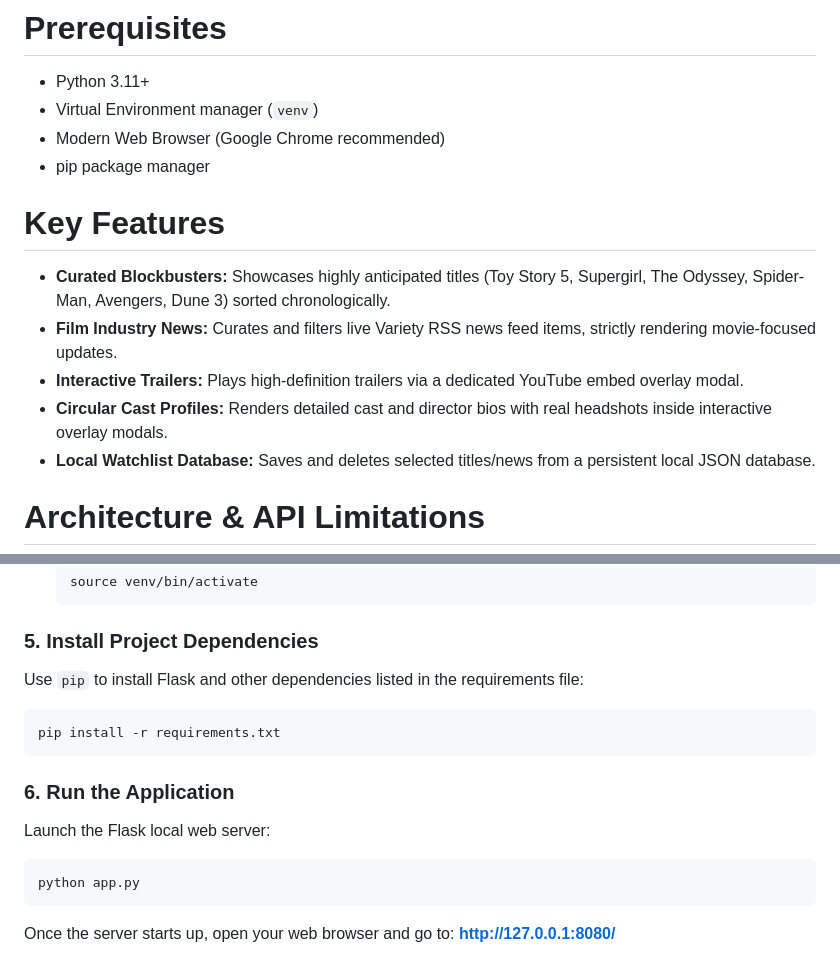
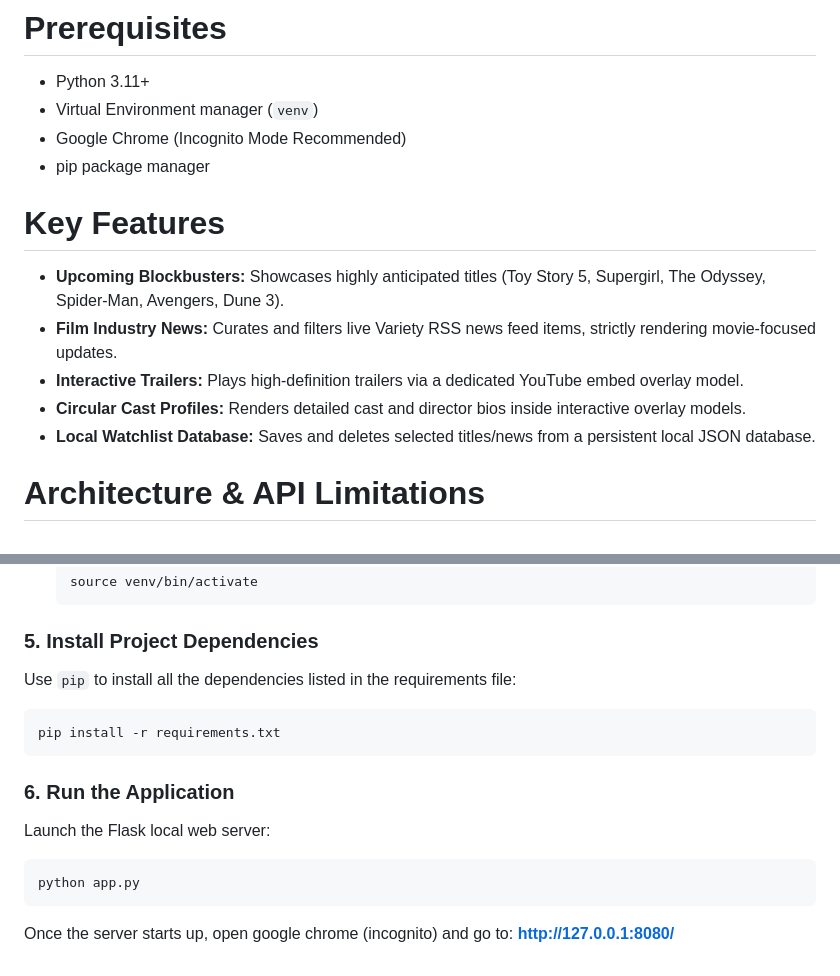
Before and after one commit to aledzzz/CineWave, a Markdown page: README.md, 2 parts joined by grey strips. Drawn GitHub-style.

Commit message:
Revised README.md

````diff
--- a/README.md
+++ b/README.md
@@ -5,14 +5,14 @@ An upcoming blockbuster movie hub and real-time news pipeline dashboard built to
 # Prerequisites
 - Python 3.11+
 - Virtual Environment manager (`venv`)
-- Modern Web Browser (Google Chrome recommended)
+- Google Chrome (Incognito Mode Recommended)
 - pip package manager
 
 # Key Features
-- **Curated Blockbusters:** Showcases highly anticipated titles (Toy Story 5, Supergirl, The Odyssey, Spider-Man, Avengers, Dune 3) sorted chronologically.
+- **Upcoming Blockbusters:** Showcases highly anticipated titles (Toy Story 5, Supergirl, The Odyssey, Spider-Man, Avengers, Dune 3).
 - **Film Industry News:** Curates and filters live Variety RSS news feed items, strictly rendering movie-focused updates.
-- **Interactive Trailers:** Plays high-definition trailers via a dedicated YouTube embed overlay modal.
-- **Circular Cast Profiles:** Renders detailed cast and director bios with real headshots inside interactive overlay modals.
+- **Interactive Trailers:** Plays high-definition trailers via a dedicated YouTube embed overlay model.
+- **Circular Cast Profiles:** Renders detailed cast and director bios inside interactive overlay models.
 - **Local Watchlist Database:** Saves and deletes selected titles/news from a persistent local JSON database.
 
 # Architecture & API Limitations
@@ -59,7 +59,7 @@ Before installing packages, you must activate the environment:
     ```
 
 ### 5. Install Project Dependencies
-Use `pip` to install Flask and other dependencies listed in the requirements file:
+Use `pip` to install all the dependencies listed in the requirements file:
 ```bash
 pip install -r requirements.txt
 ```
@@ -69,5 +69,5 @@ Launch the Flask local web server:
 ```bash
 python app.py
 ```
-Once the server starts up, open your web browser and go to:
+Once the server starts up, open google chrome (incognito) and go to:
 **[http://127.0.0.1:8080/](http://127.0.0.1:8080/)**
````
